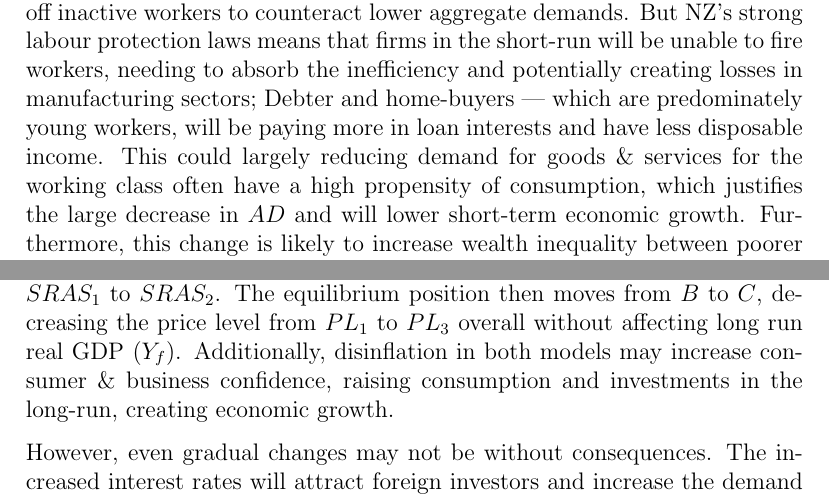
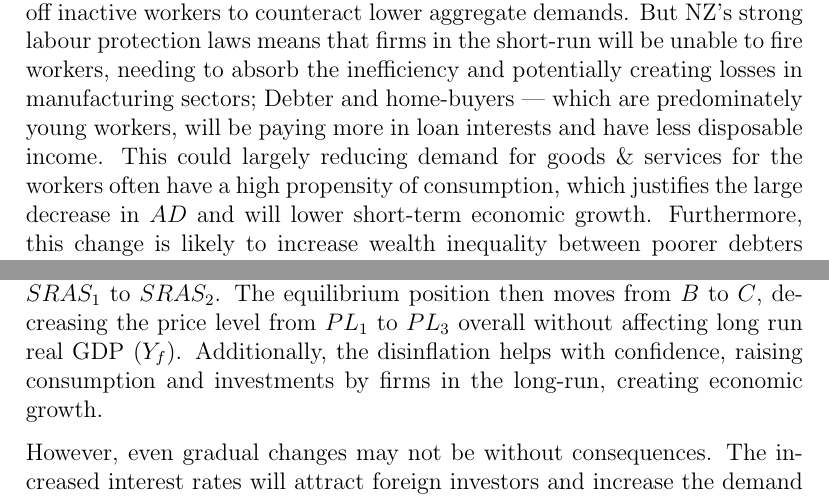
Before and after one commit to Troppydash/IAProjects, a LaTeX document (Economics/Macro/ia/interest.tex): two parts of pages 6 and 7 of 9 before the commit and two parts of pages 3 and 4 of 6 after it, joined at a grey line, cut so that both start at the same text. Compiled offline with pdfLaTeX.

Commit message:
Fixed Eco Macro IA, added EE references

```diff
--- a/Economics/Macro/ia/interest.tex
+++ b/Economics/Macro/ia/interest.tex
@@ -8,6 +8,8 @@
 \usepackage[style=apa]{biblatex}
 \addbibresource{interest.bib}
 \usepackage{hyperref}
+
+\newcommand{\comment}[1]{}
 
 \title{New Zealand increasing interest rates to curb inflation and reduce inflationary pressure}
 \author{Terry Qi}
@@ -117,7 +121,7 @@ The concept of change is reflected in the change of approach against the pandemi
 % TODO: explain how it works? what does that mean
 
 % evlauation of policy
-The policy could affect certain households and firms and lower economic growth. The lower $AD$ will decrease national real output, and firm may lay-off inactive workers to counteract lower aggregate demands. But NZ's strong labour protection laws means that firms in the short-run will be unable to fire workers, needing to absorb the inefficiency and potentially creating losses in manufacturing sectors; Debter and home-buyers --- which are predominately young workers, will be paying more in loan interests and have less disposable income. This could largely reducing demand for goods \& services for the working class often have a high propensity of consumption, which justifies the large decrease in $AD$ and will lower short-term economic growth. Furthermore, this change is likely to increase wealth inequality between poorer debters and wealthier loaners, and may lower workers' health and education from lower disposable income, which may reduce potential productivity over-time and decrease long-run economic growth, restricting the pandemic recovery.
+The policy could affect certain households and firms and lower economic growth. The lower $AD$ will decrease national real output, and firm may lay-off inactive workers to counteract lower aggregate demands. But NZ's strong labour protection laws means that firms in the short-run will be unable to fire workers, needing to absorb the inefficiency and potentially creating losses in manufacturing sectors; Debter and home-buyers --- which are predominately young workers, will be paying more in loan interests and have less disposable income. This could largely reducing demand for goods \& services for the workers often have a high propensity of consumption, which justifies the large decrease in $AD$ and will lower short-term economic growth. Furthermore, this change is likely to increase wealth inequality between poorer debters and wealthier loaners, and may lower workers' health and education from lower disposable income, which may reduce potential productivity over-time and decrease long-run economic growth, restricting the pandemic recovery.
 
 %The higher interest rates only makes paying this debt more expensive, further increasing the cost for firms forcing them to layoff workers, creating a spiral of higher costs and laying off workers. This serves to increase unemployment rate and lower household income in the long term --- due to the interdependence between households and firms. This may majorly affect the poorer populations and increase inequality if the spiral persists.
 %Additionally, the policy may overshoot in disinflating the economy, causing deflation that further damages firms in increasing the relative costs of debt.
@@ -129,7 +133,7 @@ But the consequences can be reduced through gradual changes of the interest rate
     \includegraphics[width=0.6\textwidth]{assets/macro_alt.png}
 \end{figure}
 
-The decrease in $AD$ from $AD_1$ to $AD_2$ will only be deflationary in the long run as the workers --- owners of factors of productions, are willing to take lower wages at a recessionary gap when the economy moves from $A$ to $B$, decreasing short-run cost of productions and shifting $SRAS$ downwards from $SRAS_1$ to $SRAS_2$. The equilibrium position then moves from $B$ to $C$, decreasing the price level from $PL_1$ to $PL_3$ overall without affecting long run real GDP ($Y_f$). Additionally, disinflation in both models may increase consumer \& business confidence, raising consumption and investments in the long-run, creating economic growth.
+The decrease in $AD$ from $AD_1$ to $AD_2$ will only be deflationary in the long run as the workers --- owners of factors of productions, are willing to take lower wages at a recessionary gap when the economy moves from $A$ to $B$, decreasing short-run cost of productions and shifting $SRAS$ downwards from $SRAS_1$ to $SRAS_2$. The equilibrium position then moves from $B$ to $C$, decreasing the price level from $PL_1$ to $PL_3$ overall without affecting long run real GDP ($Y_f$). Additionally, the disinflation helps with confidence, raising consumption and investments by firms in the long-run, creating economic growth.
 
 However, even gradual changes may not be without consequences. The increased interest rates will attract foreign investors and increase the demand of the New Zealand Dollar (NZD) on the foreign exchange market. This is likely to lead to an appreciation of NZD, which will reduce NZ's export competitiveness as it becomes relatively more expensive for foreign consumers to purchase its exports; and will also decrease the cost of imported products, increase the trade deficit. Also, the gradual change means the price elasticity of imports and exports are elastic so export revenue falls and import expenditure increases. As NZ is a large exporting economy \parencite{exports}, the policy is likely to hurt a lot of domestic firms mainly in the dairy and seafood industry, who are now forced to compete with cheaper foreign imports and may receive lower revenues. This would affect business confidence and decreases economic recovery in the short-run.
 
```
Also changed, not shown: EE/jump/jump.bib (+4 -0 lines), Economics/Macro/ia/interest.tex (2 more changed lines).
